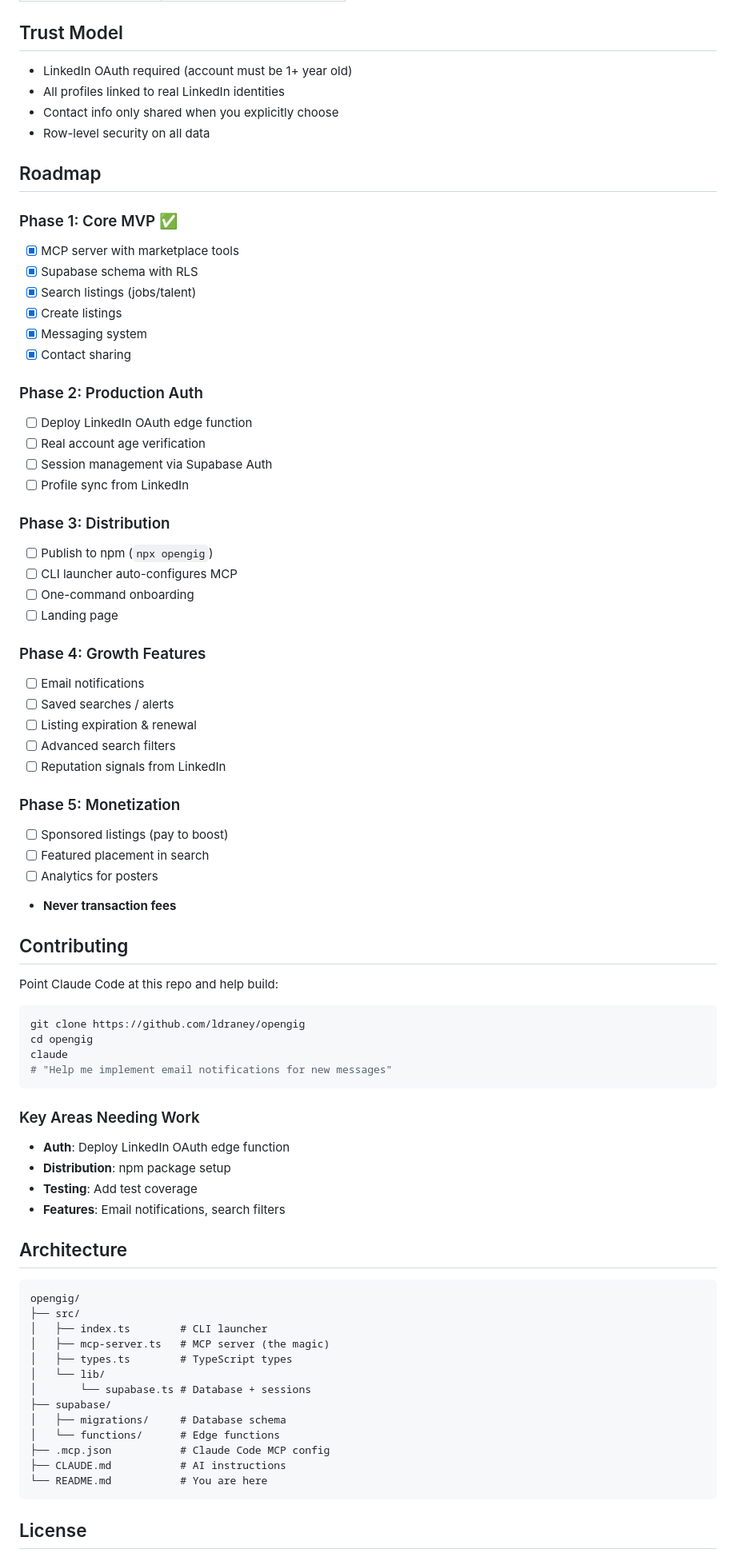
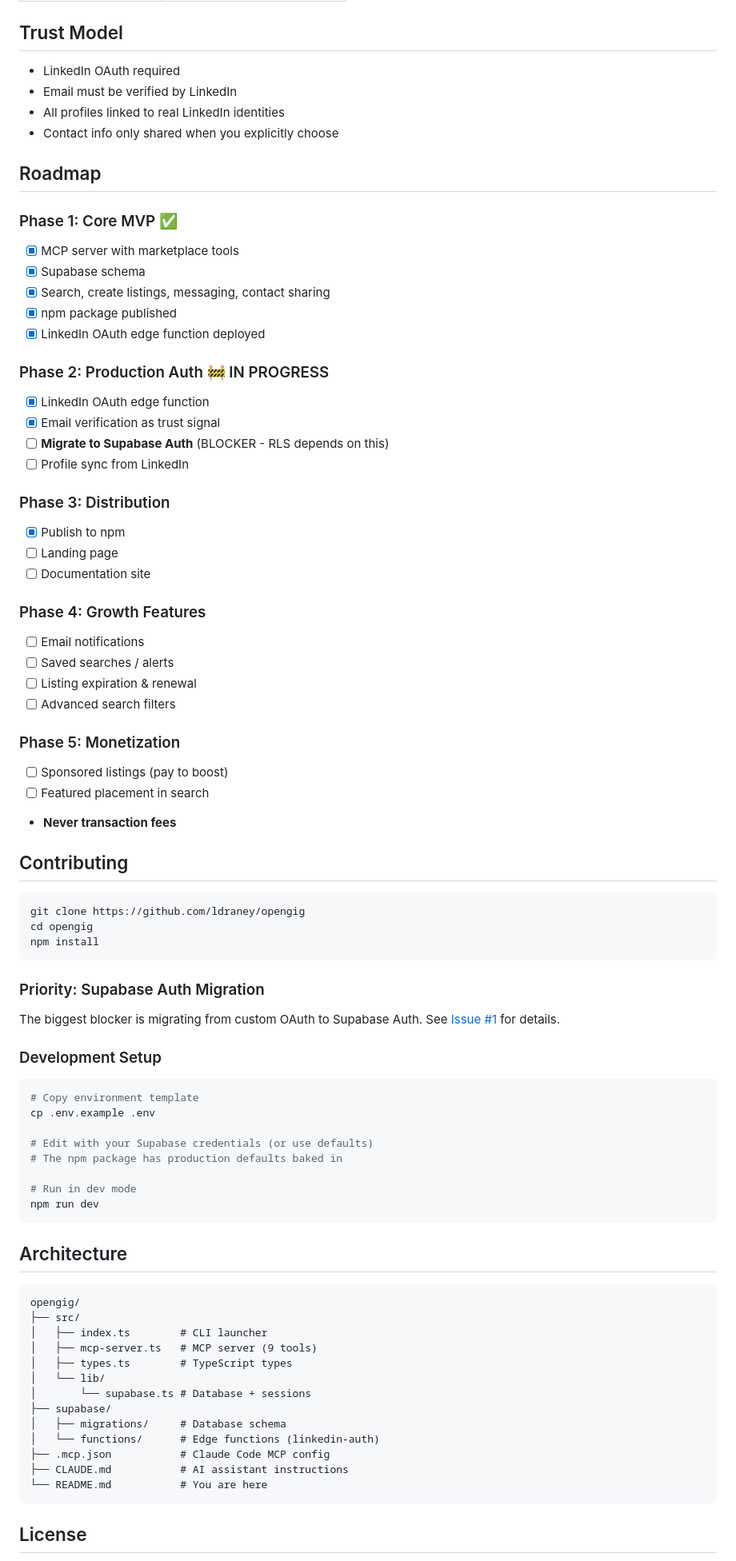
Before and after one commit to ldraney/opengig, a Markdown page: README.md, the part around one of its changes. Shown at 80% size. Rendered like a GitHub page.

````diff
--- a/README.md
+++ b/README.md
@@ -136,63 +109,66 @@ claude
 
 ## Trust Model
 
-- LinkedIn OAuth required (account must be 1+ year old)
+- LinkedIn OAuth required
+- Email must be verified by LinkedIn
 - All profiles linked to real LinkedIn identities
 - Contact info only shared when you explicitly choose
-- Row-level security on all data
 
 ## Roadmap
 
 ### Phase 1: Core MVP ✅
 - [x] MCP server with marketplace tools
-- [x] Supabase schema with RLS
-- [x] Search listings (jobs/talent)
-- [x] Create listings
-- [x] Messaging system
-- [x] Contact sharing
+- [x] Supabase schema
+- [x] Search, create listings, messaging, contact sharing
+- [x] npm package published
+- [x] LinkedIn OAuth edge function deployed
 
-### Phase 2: Production Auth
-- [ ] Deploy LinkedIn OAuth edge function
-- [ ] Real account age verification
-- [ ] Session management via Supabase Auth
+### Phase 2: Production Auth 🚧 IN PROGRESS
+- [x] LinkedIn OAuth edge function
+- [x] Email verification as trust signal
+- [ ] **Migrate to Supabase Auth** (BLOCKER - RLS depends on this)
 - [ ] Profile sync from LinkedIn
 
 ### Phase 3: Distribution
-- [ ] Publish to npm (`npx opengig`)
-- [ ] CLI launcher auto-configures MCP
-- [ ] One-command onboarding
+- [x] Publish to npm
 - [ ] Landing page
+- [ ] Documentation site
 
 ### Phase 4: Growth Features
 - [ ] Email notifications
 - [ ] Saved searches / alerts
 - [ ] Listing expiration & renewal
 - [ ] Advanced search filters
-- [ ] Reputation signals from LinkedIn
 
 ### Phase 5: Monetization
 - [ ] Sponsored listings (pay to boost)
 - [ ] Featured placement in search
-- [ ] Analytics for posters
 - **Never transaction fees**
 
 ## Contributing
 
-Point Claude Code at this repo and help build:
-
 ```bash
 git clone https://github.com/ldraney/opengig
 cd opengig
-claude
-# "Help me implement email notifications for new messages"
+npm install
 ```
 
-### Key Areas Needing Work
+### Priority: Supabase Auth Migration
 
-- **Auth**: Deploy LinkedIn OAuth edge function
-- **Distribution**: npm package setup
-- **Testing**: Add test coverage
-- **Features**: Email notifications, search filters
+The biggest blocker is migrating from custom OAuth to Supabase Auth. See [Issue #1](https://github.com/ldraney/opengig/issues/1) for details.
+
+### Development Setup
+
+```bash
+# Copy environment template
+cp .env.example .env
+
+# Edit with your Supabase credentials (or use defaults)
+# The npm package has production defaults baked in
+
+# Run in dev mode
+npm run dev
+```
 
 ## Architecture
 
@@ -200,15 +176,15 @@ claude
 opengig/
 ├── src/
 │   ├── index.ts        # CLI launcher
-│   ├── mcp-server.ts   # MCP server (the magic)
+│   ├── mcp-server.ts   # MCP server (9 tools)
 │   ├── types.ts        # TypeScript types
 │   └── lib/
 │       └── supabase.ts # Database + sessions
 ├── supabase/
 │   ├── migrations/     # Database schema
-│   └── functions/      # Edge functions
+│   └── functions/      # Edge functions (linkedin-auth)
 ├── .mcp.json           # Claude Code MCP config
-├── CLAUDE.md           # AI instructions
+├── CLAUDE.md           # AI assistant instructions
 └── README.md           # You are here
 ```
 
````
Also changed, not shown: other parts of README.md (+30 -61 lines), CLAUDE.md (+64 -78 lines).
